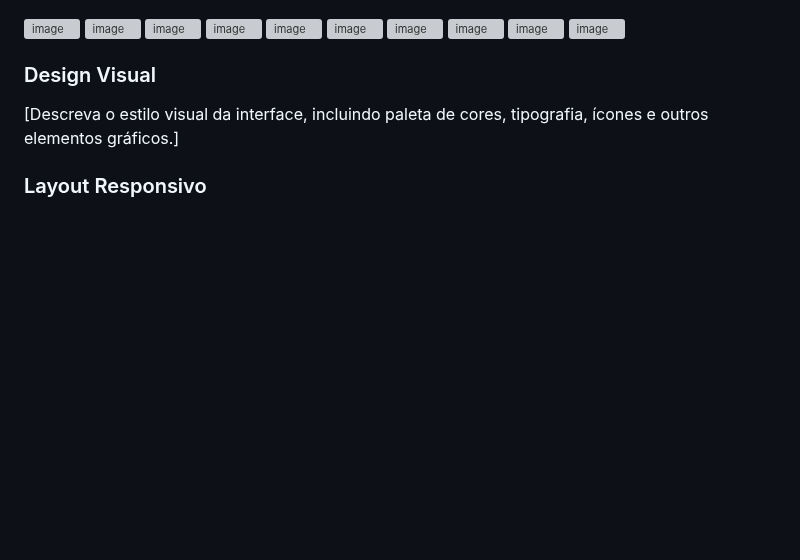
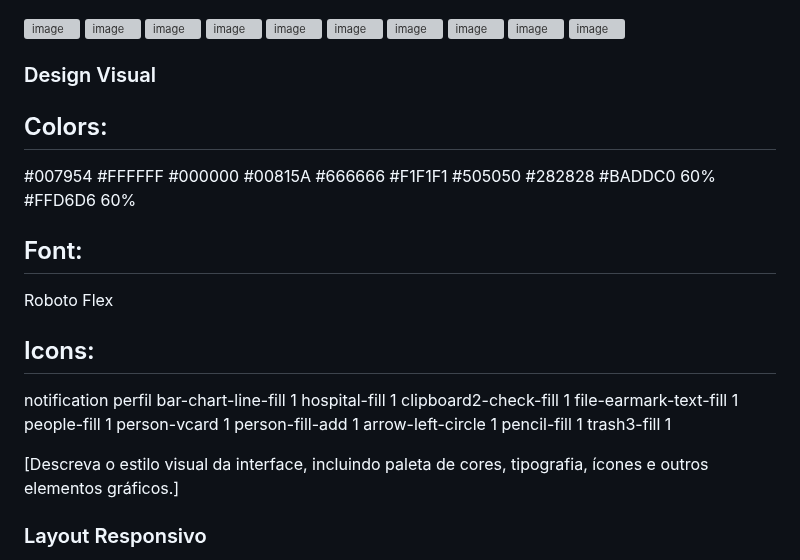
Before and after one commit to ICEI-PUC-Minas-PMV-SI/pmv-si-2024-1-pe6-t2-g5-gestao-de-clinicas-medicas, a Markdown page: docs/frontend-web.md, the part around the change. Drawn GitHub-style; blank space fills up the shorter version; grey boxes are pictures that could not be loaded.

Commit message:
Update frontend-web.md
Design Visual

```diff
--- a/docs/frontend-web.md
+++ b/docs/frontend-web.md
@@ -45,6 +45,38 @@ O servidor, implementado com Flask em Python, oferece uma API RESTful para comun
 ![image](https://github.com/ICEI-PUC-Minas-PMV-SI/pmv-si-2024-1-pe6-t2-g5-gestao-de-clinicas-medicas/assets/80932176/76ae47ae-4a72-4099-9d2f-ac35c47c9000)
 
 ### Design Visual
+
+## Colors:
+#007954
+#FFFFFF
+#000000
+#00815A
+#666666
+#F1F1F1
+#505050
+#282828
+#BADDC0 60%
+#FFD6D6 60%
+
+## Font:
+Roboto Flex
+
+## Icons:
+notification
+perfil
+bar-chart-line-fill 1
+hospital-fill 1
+clipboard2-check-fill 1
+file-earmark-text-fill 1
+people-fill 1
+person-vcard 1
+person-fill-add 1
+arrow-left-circle 1
+pencil-fill 1
+trash3-fill 1
+
+
+
 [Descreva o estilo visual da interface, incluindo paleta de cores, tipografia, ícones e outros elementos gráficos.]
 
 ### Layout Responsivo
```
